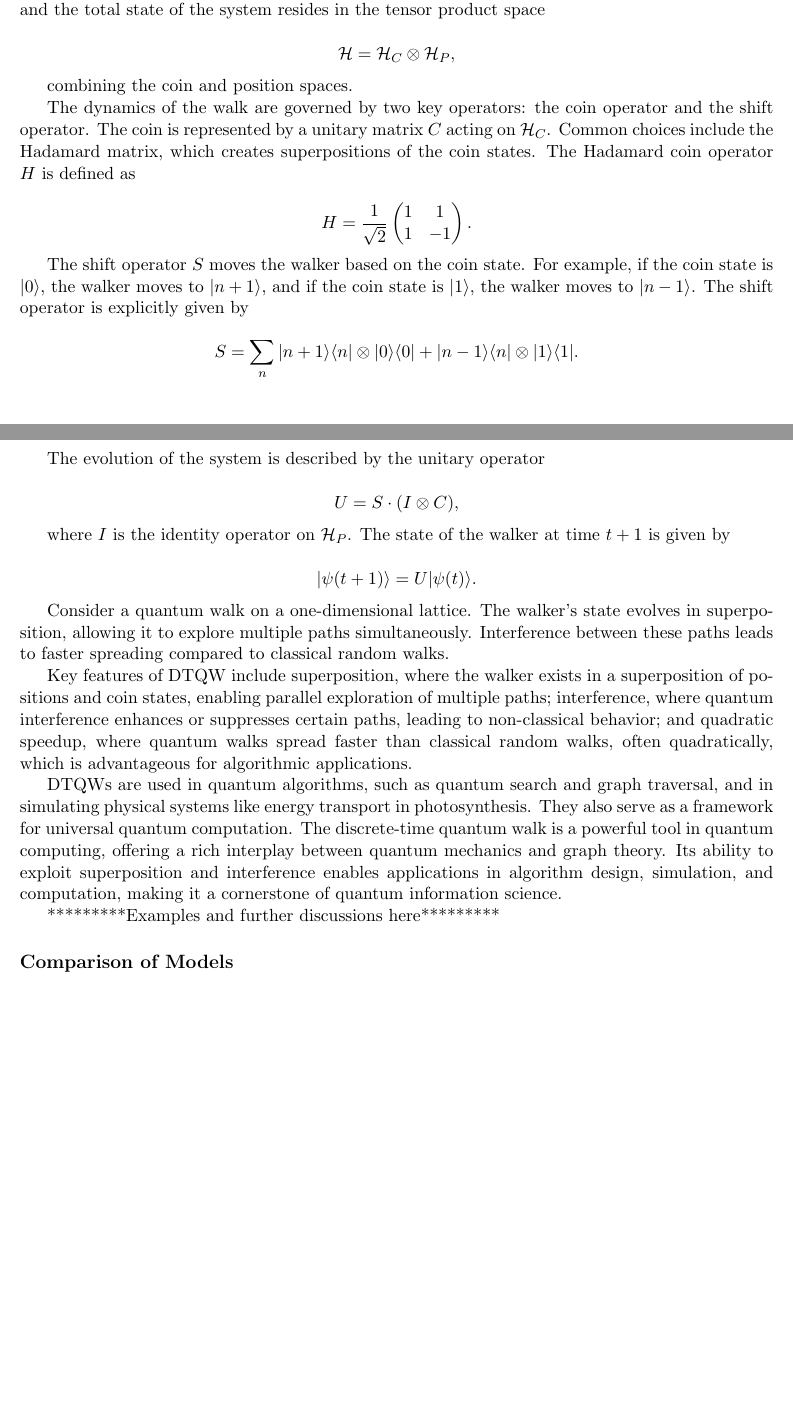
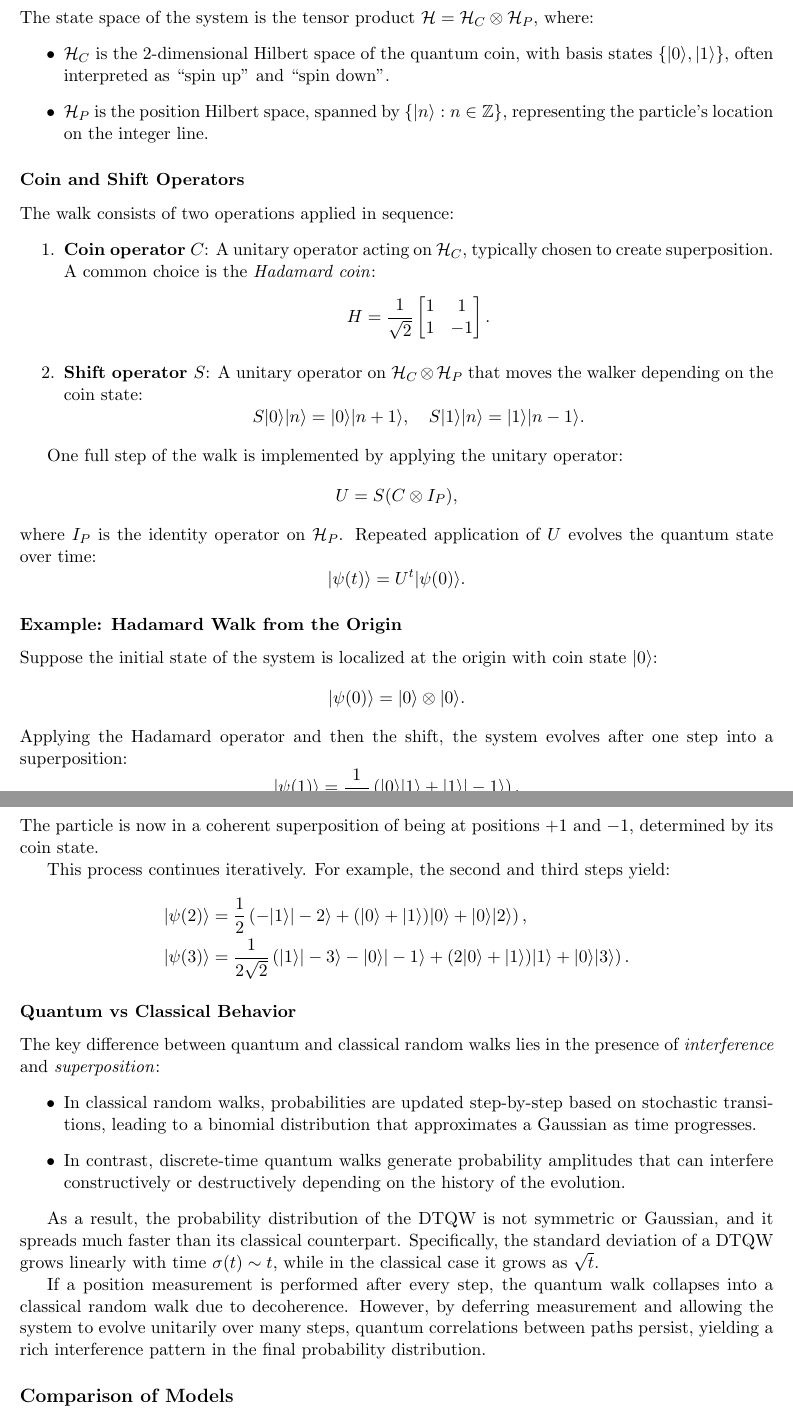
Before and after one commit to alimousavi1997/Thesis, a LaTeX document (main.tex): two parts of pages 7 and 8 of 29 before the commit and two parts of pages 8 and 9 of 29 after it, joined at a grey line, cut so that both start at the same text, the shorter picture padded with empty space. Compiled offline with pdfLaTeX.

Commit message:
main.tex updated

```diff
--- a/main.tex
+++ b/main.tex
@@ -281,48 +316,69 @@ The discrete-time coined quantum walk (DTQW) is a quantum analog of classical ra
+The state space of the system is the tensor product \( \mathcal{H} = \mathcal{H}_C \otimes \mathcal{H}_P \), where:
+\begin{itemize}
+    \item \( \mathcal{H}_C \) is the 2-dimensional Hilbert space of the quantum coin, with basis states \( \{|0\rangle, |1\rangle\} \), often interpreted as ``spin up'' and ``spin down''.
+    \item \( \mathcal{H}_P \) is the position Hilbert space, spanned by \( \{|n\rangle : n \in \mathbb{Z}\} \), representing the particle's location on the integer line.
+\end{itemize}
+
+\subsubsection*{Coin and Shift Operators}
+
+The walk consists of two operations applied in sequence:
+\begin{enumerate}
+    \item \textbf{Coin operator \( C \)}: A unitary operator acting on \( \mathcal{H}_C \), typically chosen to create superposition. A common choice is the \textit{Hadamard coin}:
+    \[
+    H = \frac{1}{\sqrt{2}} \begin{bmatrix}
+    1 & 1 \\
+    1 & -1
+    \end{bmatrix}.
+    \]
+    \item \textbf{Shift operator \( S \)}: A unitary operator on \( \mathcal{H}_C \otimes \mathcal{H}_P \) that moves the walker depending on the coin state:
+    \[
+    S|0\rangle|n\rangle = |0\rangle|n + 1\rangle, \quad
+    S|1\rangle|n\rangle = |1\rangle|n - 1\rangle.
+    \]
+\end{enumerate}
+
+One full step of the walk is implemented by applying the unitary operator:
 \[
-\{ |n\rangle : n \in \mathbb{Z} \}.
+U = S (C \otimes I_P),
+\]
+where \( I_P \) is the identity operator on \( \mathcal{H}_P \). Repeated application of \( U \) evolves the quantum state over time:
+\[
+|\psi(t)\rangle = U^t |\psi(0)\rangle.
 \]
 
-The walker's internal state, or "coin," is represented by a two-dimensional Hilbert space \( \mathcal{H}_C \) with basis states \( |0\rangle \) and \( |1\rangle \). The coin state determines the direction of the walker's movement, and the total state of the system resides in the tensor product space
+\subsubsection*{Example: Hadamard Walk from the Origin}
 
+Suppose the initial state of the system is localized at the origin with coin state \( |0\rangle \):
 \[
-\mathcal{H} = \mathcal{H}_C \otimes \mathcal{H}_P,
+|\psi(0)\rangle = |0\rangle \otimes |0\rangle.
 \]
+Applying the Hadamard operator and then the shift, the system evolves after one step into a superposition:
+\[
+|\psi(1)\rangle = \frac{1}{\sqrt{2}} \left( |0\rangle|1\rangle + |1\rangle|-1\rangle \right).
+\]
+The particle is now in a coherent superposition of being at positions \( +1 \) and \( -1 \), determined by its coin state.
 
-combining the coin and position spaces.
+This process continues iteratively. For example, the second and third steps yield:
+\begin{align*}
+|\psi(2)\rangle &= \frac{1}{2} \left( -|1\rangle|-2\rangle + (|0\rangle + |1\rangle)|0\rangle + |0\rangle|2\rangle \right), \\
+|\psi(3)\rangle &= \frac{1}{2\sqrt{2}} \left( |1\rangle|-3\rangle - |0\rangle|-1\rangle + (2|0\rangle + |1\rangle)|1\rangle + |0\rangle|3\rangle \right).
+\end{align*}
 
-The dynamics of the walk are governed by two key operators: the coin operator and the shift operator. The coin is represented by a unitary matrix \( C \) acting on \( \mathcal{H}_C \). Common choices include the Hadamard matrix, which creates superpositions of the coin states. The Hadamard coin operator \( H \) is defined as
+\subsubsection*{Quantum vs Classical Behavior}
 
-\[
-H = \frac{1}{\sqrt{2}} \begin{pmatrix} 1 & 1 \\ 1 & -1 \end{pmatrix}.
-\]
+The key difference between quantum and classical random walks lies in the presence of \textit{interference} and \textit{superposition}:
+\begin{itemize}
+    \item In classical random walks, probabilities are updated step-by-step based on stochastic transitions, leading to a binomial distribution that approximates a Gaussian as time progresses.
+    \item In contrast, discrete-time quantum walks generate probability amplitudes that can interfere constructively or destructively depending on the history of the evolution.
+\end{itemize}
 
-The shift operator \( S \) moves the walker based on the coin state. For example, if the coin state is \( |0\rangle \), the walker moves to \( |n+1\rangle \), and if the coin state is \( |1\rangle \), the walker moves to \( |n-1\rangle \). The shift operator is explicitly given by
-
-\[
-S = \sum_{n} |n+1\rangle \langle n| \otimes |0\rangle \langle 0| + |n-1\rangle \langle n| \otimes |1\rangle \langle 1|.
-\]
-
-The evolution of the system is described by the unitary operator
-
-\[
-U = S \cdot (I \otimes C),
-\]
-
-where \( I \) is the identity operator on \( \mathcal{H}_P \). The state of the walker at time \( t+1 \) is given by
-
-\[
-|\psi(t+1)\rangle = U |\psi(t)\rangle.
-\]
-
-Consider a quantum walk on a one-dimensional lattice. The walker's state evolves in superposition, allowing it to explore multiple paths simultaneously. Interference between these paths leads to faster spreading compared to classical random walks.
-
-Key features of DTQW include superposition, where the walker exists in a superposition of positions and coin states, enabling parallel exploration of multiple paths; interference, where quantum interference enhances or suppresses certain paths, leading to non-classical behavior; and quadratic speedup, where quantum walks spread faster than classical random walks, often quadratically, which is advantageous for algorithmic applications.
-
-DTQWs are used in quantum algorithms, such as quantum search and graph traversal, and in simulating physical systems like energy transport in photosynthesis. They also serve as a framework for universal quantum computation. The discrete-time quantum walk is a powerful tool in quantum computing, offering a rich interplay between quantum mechanics and graph theory. Its ability to exploit superposition and interference enables applications in algorithm design, simulation, and computation, making it a cornerstone of quantum information science.
-
-*********Examples and further discussions here*********
+As a result, the probability distribution of the DTQW is not symmetric or Gaussian, and it spreads much faster than its classical counterpart. Specifically, the standard deviation of a DTQW grows linearly with time \( \sigma(t) \sim t \), while in the classical case it grows as \( \sqrt{t} \).
 
 
+If a position measurement is performed after every step, the quantum walk collapses into a classical random walk due to decoherence. However, by deferring measurement and allowing the system to evolve unitarily over many steps, quantum correlations between paths persist, yielding a rich interference pattern in the final probability distribution.
+
+
+%%%%%%%%%%%%%%%%%%%%%%%%%%%%%%%%%%%%%%%%%%%%%%%%%%%%
 \subsection*{Comparison of Models}
 
 From a computational standpoint, both continuous-time and discrete-time quantum walks offer distinct advantages. The continuous-time quantum walk is often considered more natural because it does not require expanding the state space, making it simpler to define and typically easier to analyze. For example, while the exponential speedup demonstrated by continuous-time quantum walks is widely believed to extend to the discrete-time model, the dynamics of the latter are more complex. To date, no rigorous analysis has been provided to confirm this extension.
@@ -396,8 +396,3 @@ In contrast, the discrete-time quantum walk is generally more straightforward to
-\end{tikzpicture}
-
-
-
-%%%%%%%%%%%%%%%%%%%%%%%%%%%%%%%%%%%%%%%%%%%%%%%%%%%%%%%%%%%
 
 Group actions provide a framework for understanding how groups interact with sets, formalizing the concept of applying transformations systematically. They capture the symmetries and structure-preserving transformations of objects, making them fundamental in mathematics and its applications. Group actions describe transformations through a set of rules that ensure consistency and compatibility with the underlying group operations. This concept is pivotal in cryptography, where the symmetries and operations of groups underpin many secure systems.
 
```
Also changed, not shown: main.pdf, main.tex (99 more changed lines), 2 other files.
